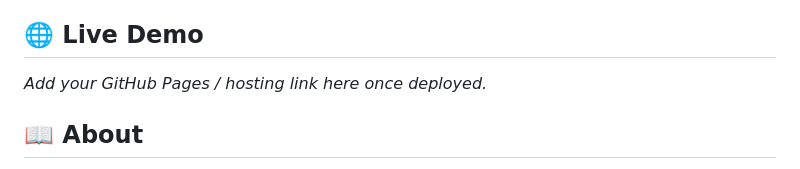
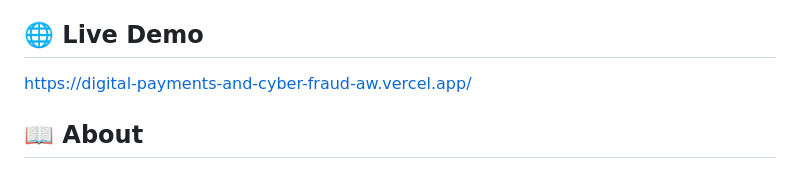
Before and after one commit to Teja-84421/Digital-Payments-Cyber-Fraud-Awareness, a Markdown page: README.md, the part around the change. Drawn GitHub-style.

```diff
--- a/README.md
+++ b/README.md
@@ -4,7 +4,7 @@ A responsive, multilingual, single-page website that educates users about India'
 
 ## 🌐 Live Demo
 
-_Add your GitHub Pages / hosting link here once deployed._
+https://digital-payments-and-cyber-fraud-aw.vercel.app/
 
 ## 📖 About
 
```
